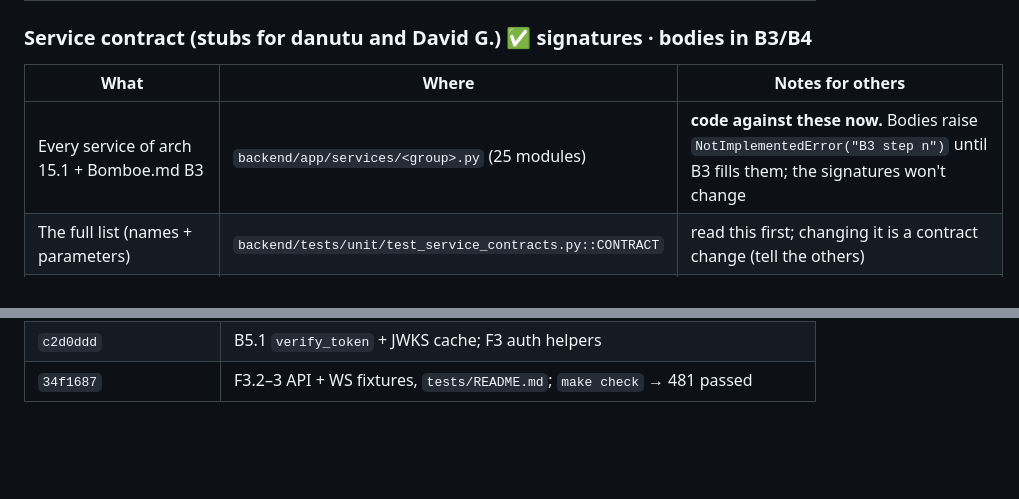
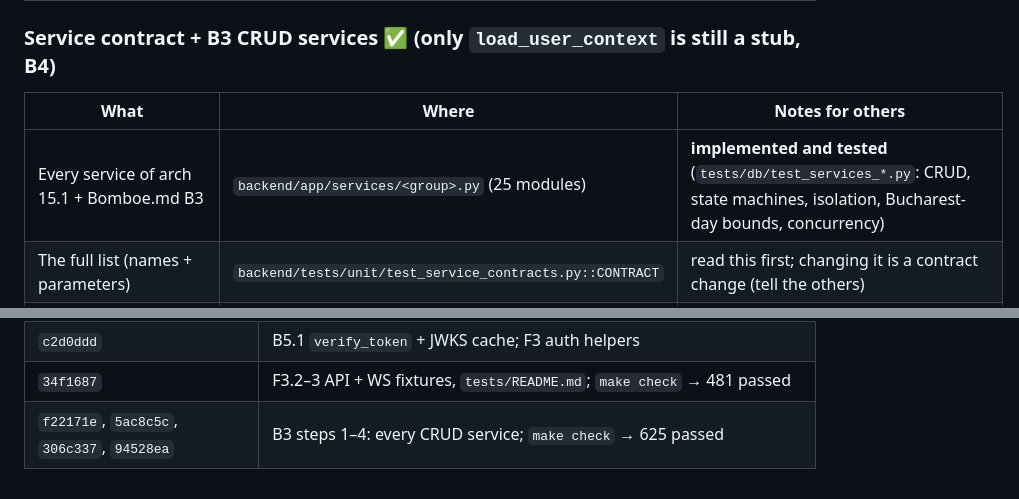
Before and after one commit to David3761/CashGuard, a Markdown page: Bomboe-merge-notes.md, 2 parts joined by grey strips. Rendered like a GitHub page; blank space fills up the shorter version.

Commit message:
Merge notes: B3 behaviour decisions and error codes
Co-Authored-By: Claude Opus 5.5 <noreply@anthropic.com>

```diff
--- a/Bomboe-merge-notes.md
+++ b/Bomboe-merge-notes.md
@@ -127,11 +127,11 @@ How to use them: **`backend/tests/README.md`** (one example per fixture, how to
 | `verify_token(token) -> Claims(sub, azp, roles, raw)` | `backend/app/auth.py` | RS256 only; `iss == KEYCLOAK_ISSUER`; `exp`/`nbf` with 30 s leeway **against real time** (tokens come from Keycloak's clock, not the simulator's); `azp` ∈ {savings-frontend, savings-dev, savings-cron} or `aud` ∋ `KEYCLOAK_AUDIENCE`. Errors: `invalid_token`, `token_expired`, `invalid_issuer`, `invalid_audience` (401), `auth_unavailable` (503) |
 | `JWKSCache`, `get_jwks()`, `set_jwks()` | same | keys by `kid` from `<KEYCLOAK_INTERNAL_URL or KEYCLOAK_ISSUER>/.well-known/openid-configuration`; encryption keys ignored; an unknown `kid` refetches at most once per 60 s; Keycloak down → 503 only when the key isn't cached. Verified live against the running Keycloak (a Matei token and a cron token) |
 
-### Service contract (stubs for danutu and David G.) ✅ signatures · bodies in B3/B4
+### Service contract + B3 CRUD services ✅ (only `load_user_context` is still a stub, B4)
 
 | What | Where | Notes for others |
 |---|---|---|
-| Every service of arch 15.1 + Bomboe.md B3 | `backend/app/services/<group>.py` (25 modules) | **code against these now.** Bodies raise `NotImplementedError("B3 step n")` until B3 fills them; the signatures won't change |
+| Every service of arch 15.1 + Bomboe.md B3 | `backend/app/services/<group>.py` (25 modules) | **implemented and tested** (`tests/db/test_services_*.py`: CRUD, state machines, isolation, Bucharest-day bounds, concurrency) |
 | The full list (names + parameters) | `backend/tests/unit/test_service_contracts.py::CONTRACT` | read this first; changing it is a contract change (tell the others) |
 | Rules | `app/services/__init__.py` docstring | every function takes `db, user_id` and only sees that user's rows (except `products`, `merchants`); another user's id → `DomainError("not_found", 404)`; bad state change → `invalid_transition` (409); returns `app.domain` objects, never ORM rows; **functions flush, the caller commits** |
 | `load_user_context(db, user_id, today, history_days=180)` | `app/services/context_loader.py` | **stub returns `tests.builders.matei_ctx(today=today)` for any user** until B4 |
@@ -175,3 +193,4 @@ Differences from the names in Bomboe.md / arch 15.1:
 | `c548bd1` | service contract: stubs of every B3 service + `load_user_context` stub; contract test |
 | `c2d0ddd` | B5.1 `verify_token` + JWKS cache; F3 auth helpers |
 | `34f1687` | F3.2–3 API + WS fixtures, `tests/README.md`; `make check` → 481 passed |
+| `f22171e`, `5ac8c5c`, `306c337`, `94528ea` | B3 steps 1–4: every CRUD service; `make check` → 625 passed |
```
Also changed, not shown: other parts of Bomboe-merge-notes.md (+18 -0 lines), Bomboe.md (+1 -1 lines).
